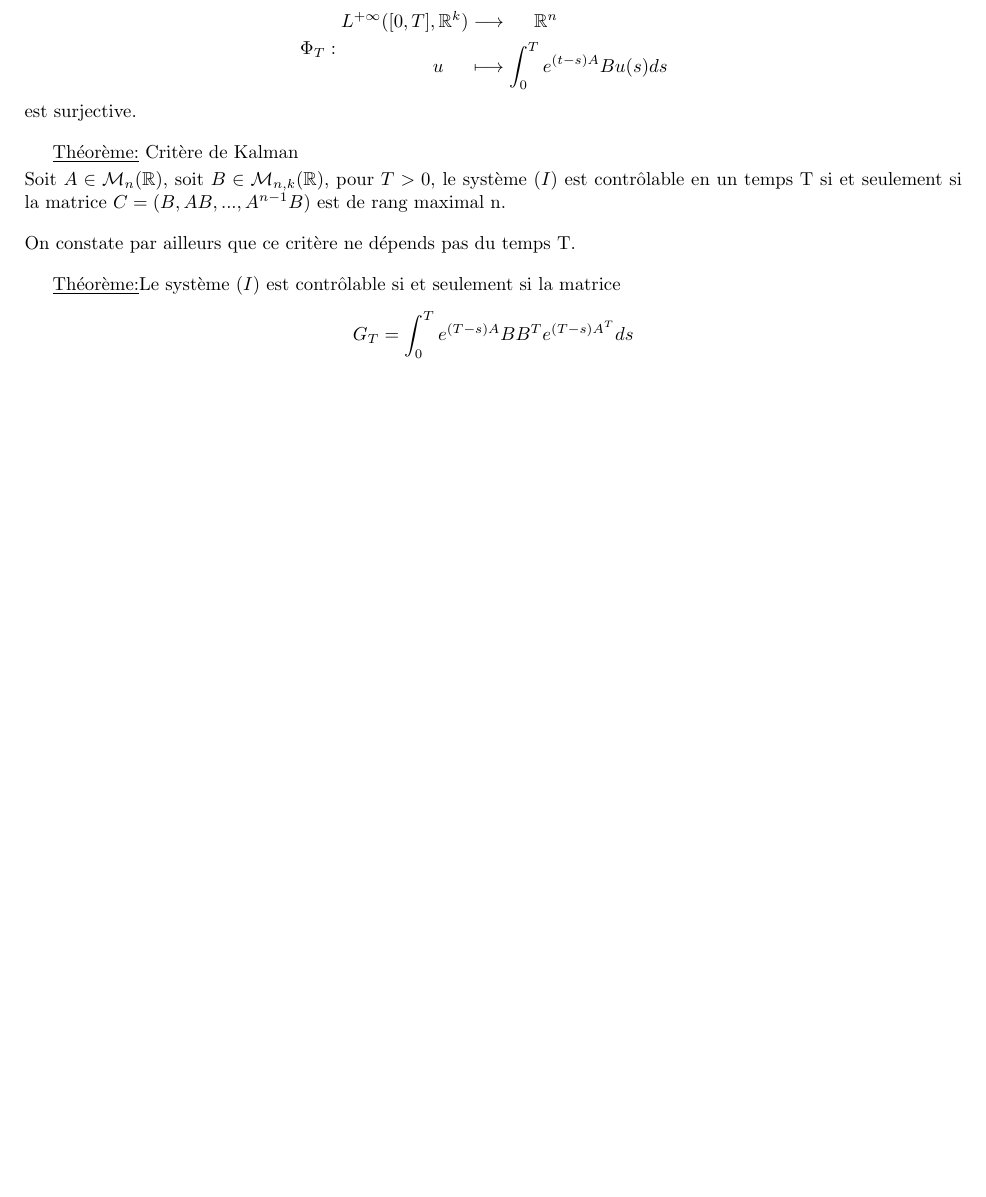
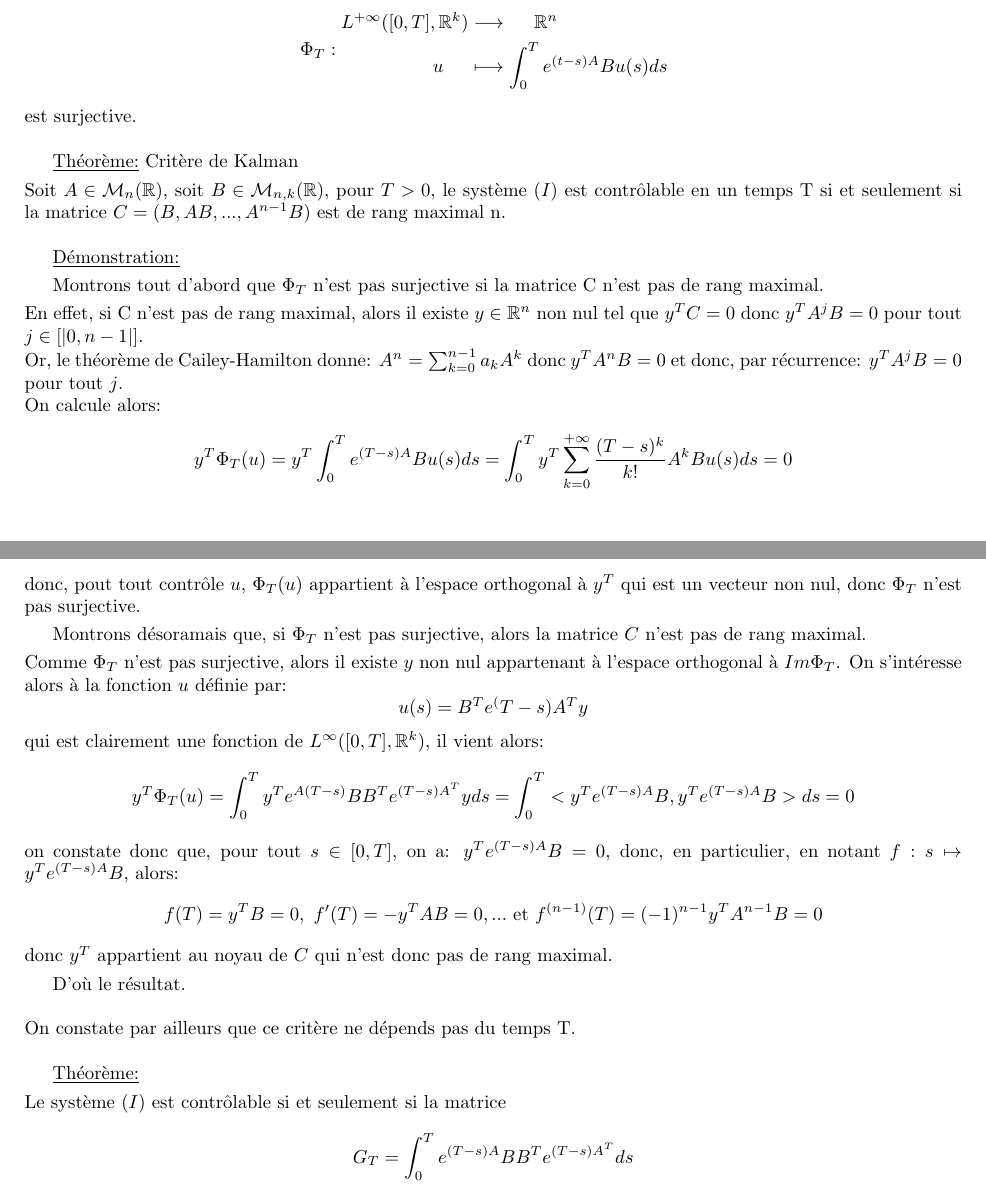
Before and after one commit to PaulLehaut/Cours-Notes, a LaTeX document (MOPS2/MOPS2.tex): part of page 3 of 7 before the commit and two parts of pages 3 and 4 of 7 after it, the two joined at a grey line, cut so that both start at the same text, the shorter picture padded with empty space. The pictures show the PDF file MOPS2/MOPS2.pdf that the author committed with the source.

Commit message:
Démo critère de Kalman

```diff
--- a/MOPS2/MOPS2.tex
+++ b/MOPS2/MOPS2.tex
@@ -45,11 +45,40 @@ est surjective.
 \Theo \ Critère de Kalman
 \sskip
 Soit $A\in \M_n(\R)$, soit $B\in\M_{n,k}(\R)$, pour $T>0$, le système $(I)$ est contrôlable en un temps T si et seulement si la matrice $C=(B, AB, ..., A^{n-1}B)$ est de rang maximal n.
+\bigskip
+
+\Dem
+\smallskip
+
+Montrons tout d'abord que $\Phi_T$ n'est pas surjective si la matrice C n'est pas de rang maximal.
+\sskip
+En effet, si C n'est pas de rang maximal, alors il existe $y\in\R^n$ non nul tel que $y^TC=0$ donc $y^TA^jB=0$ pour tout $j\in[|0,n-1|]$.
+\newline
+Or, le théorème de Cailey-Hamilton donne: $A^n=\sum_{k=0}^{n-1}a_kA^k$ donc $y^TA^nB=0$ et donc, par récurrence: $y^TA^jB=0$ pour tout $j$.
+\newline
+On calcule alors:
+$$y^T\Phi_T(u)=y^T\int_0^Te^{(T-s)A}Bu(s)ds=\int_0^Ty^T\sum_{k=0}^{\pinf} \frac{(T-s)^k}{k!}A^kBu(s)ds=0$$
+donc, pout tout contrôle $u$, $\Phi_T(u)$ appartient à l'espace orthogonal à $y^T$ qui est un vecteur non nul, donc $\Phi_T$ n'est pas surjective.
+\smallskip
+
+Montrons désoramais que, si $\Phi_T$ n'est pas surjective, alors la matrice $C$ n'est pas de rang maximal.
+\sskip
+Comme $\Phi_T$ n'est pas surjective, alors il existe $y$ non nul appartenant à l'espace orthogonal à $Im \Phi_T$. On s'intéresse alors à la fonction $u$ définie par:
+$$u(s)=B^Te^(T-s)A^Ty$$
+qui est clairement une fonction de $L^\infty([0,T],\R^k)$, il vient alors:
+$$y^T\Phi_T(u)=\int_0^Ty^Te^{A(T-s)}BB^Te^{(T-s)A^T}yds=\int_0^T<y^Te^{(T-s)A}B,y^Te^{(T-s)A}B>ds=0$$
+on constate donc que, pour tout $s\in[0,T]$, on a: $y^Te^{(T-s)A}B=0$, donc, en particulier, en notant $f:s\mapsto y^Te^{(T-s)A}B$, alors:
+$$f(T)=y^TB=0, \ f'(T)=-y^TAB=0,...\ \text{et} \  f^{(n-1)}(T)=(-1)^{n-1}y^TA^{n-1}B=0$$
+donc $y^T$ appartient au noyau de $C$ qui n'est donc pas de rang maximal.
+\smallskip
+
+D'où le résultat.
 \bskip
 On constate par ailleurs que ce critère ne dépends pas du temps T.
 \bigskip
 
 \Theo
+\sskip
 Le système $(I)$ est contrôlable si et seulement si la matrice
 $$G_T=\int_0^Te^{(T-s)A}BB^Te^{(T-s)A^T}ds$$
 est inversible, un contrôle admissible est alors:
```
Also changed, not shown: MOPS2/MOPS2.pdf, MOPS2/MOPS2.tex (2 more changed lines).
